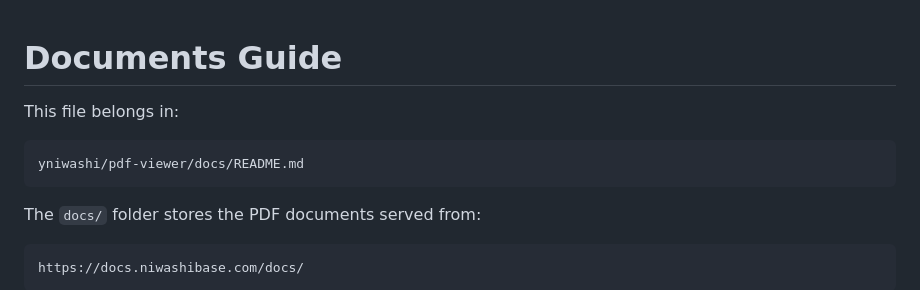
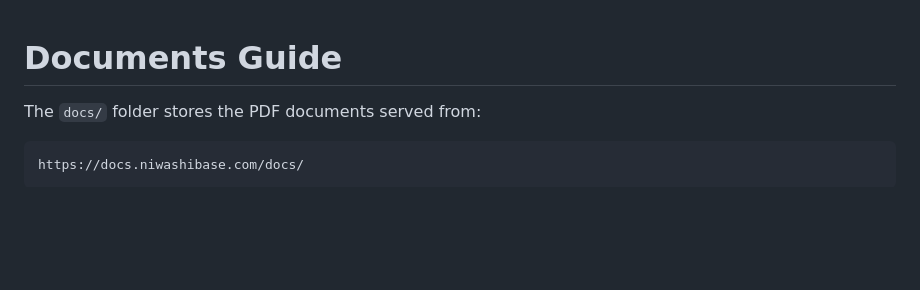
Before and after one commit to yniwashi/pdf-viewer, a Markdown page: docs/README.md, the part around the change. GitHub-like rendering; blank space fills up the shorter version.

Commit message:
Update README to remove file path details
Removed unnecessary file path information from README.

````diff
--- a/docs/README.md
+++ b/docs/README.md
@@ -1,10 +1,4 @@
 # Documents Guide
-
-This file belongs in:
-
-```text
-yniwashi/pdf-viewer/docs/README.md
-```
 
 The `docs/` folder stores the PDF documents served from:
 
````
